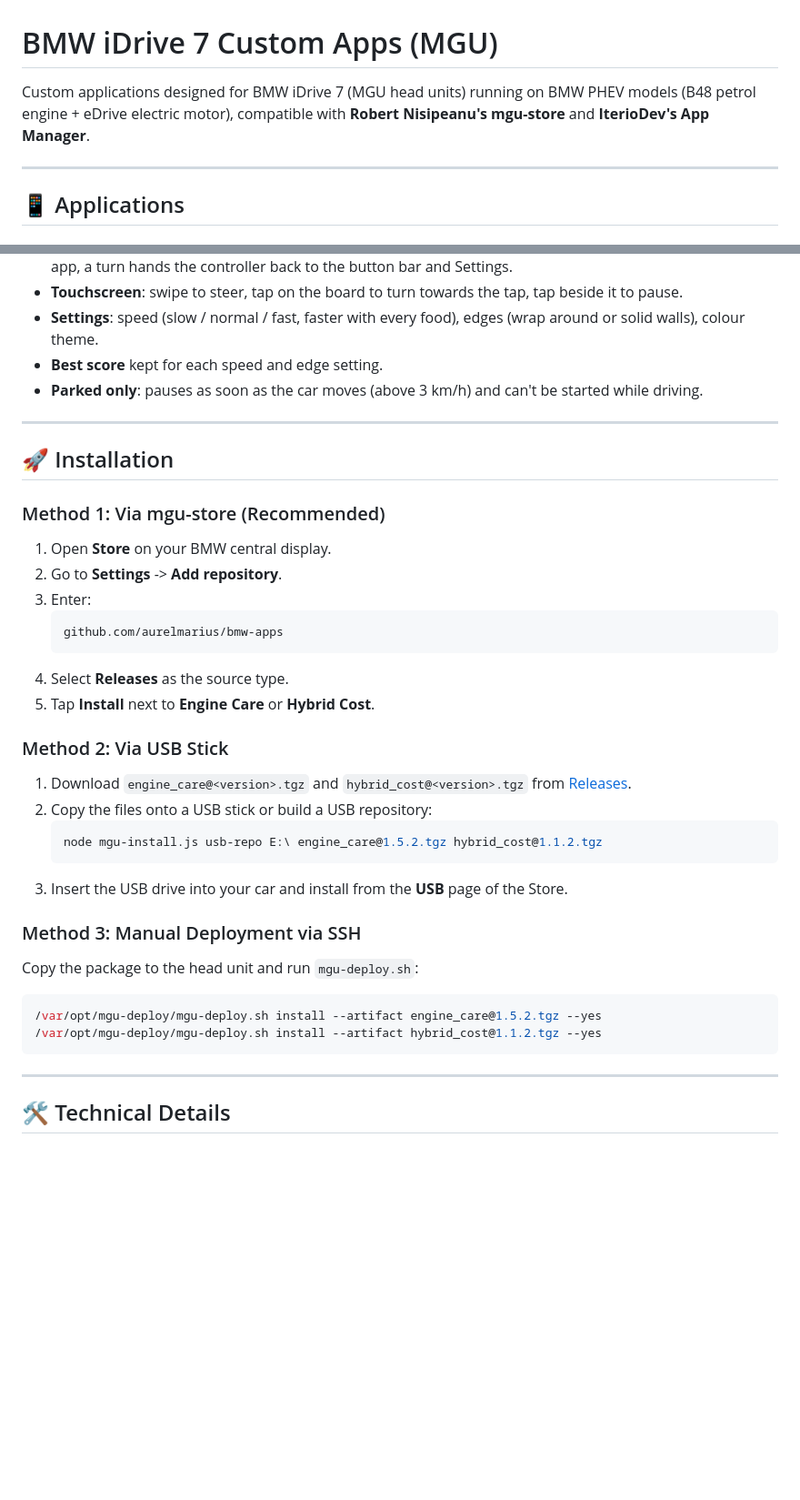
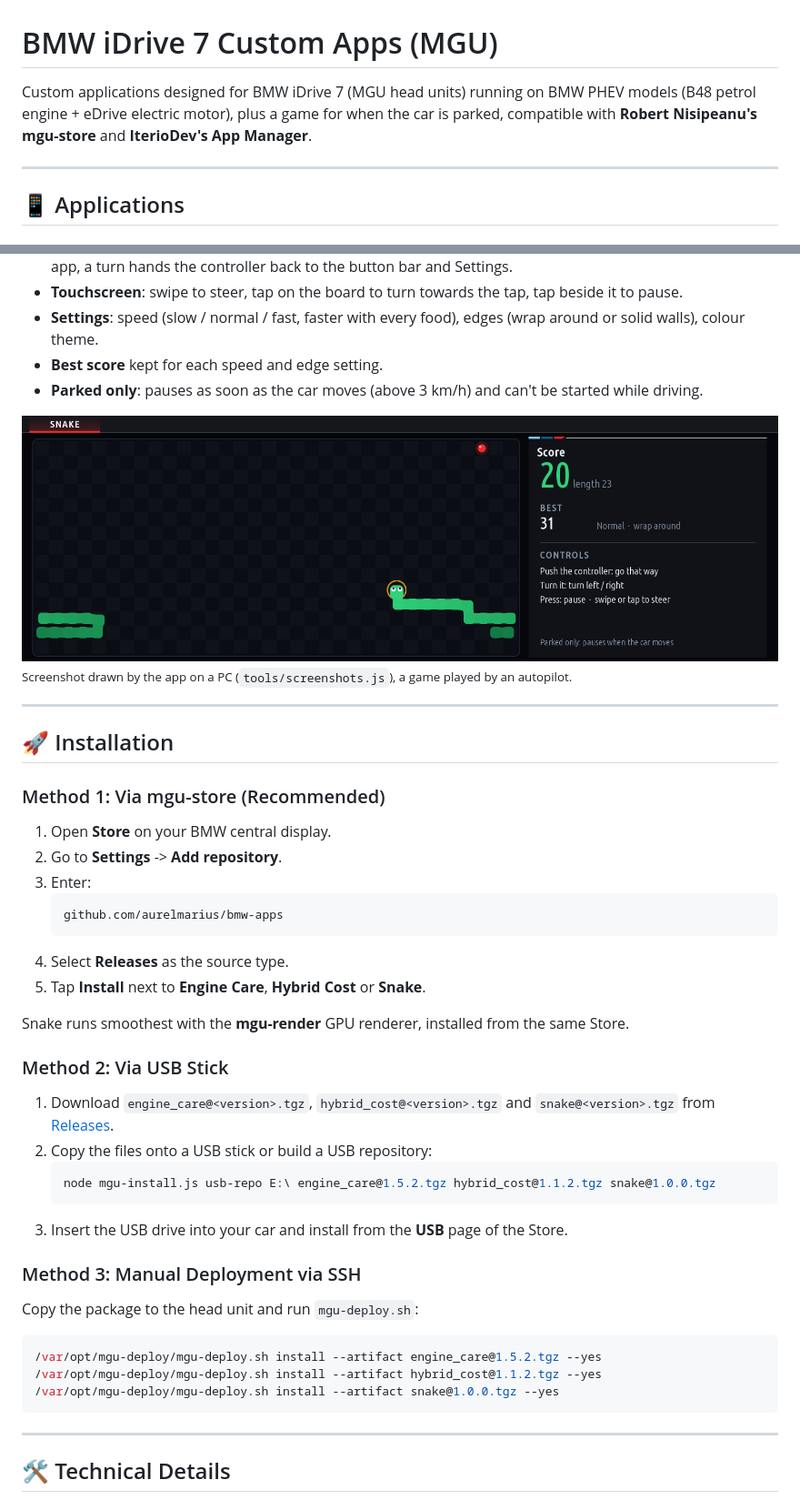
Before and after one commit to aurelmarius/bmw-apps, a Markdown page: README.md, 2 parts joined by grey strips. Shown at 91% size. Drawn GitHub-style; pictures changed too: docs/screenshots/snake-game.png (added); blank space fills up the shorter version.

Commit message:
docs: Snake in the README (install steps, screenshot)
tools/screenshots.js draws Snake too: a seeded game played by an autopilot.

Co-Authored-By: Claude Opus 5.5 <noreply@anthropic.com>

````diff
--- a/README.md
+++ b/README.md
@@ -1,6 +1,6 @@
 # BMW iDrive 7 Custom Apps (MGU)
 
-Custom applications designed for BMW iDrive 7 (MGU head units) running on BMW PHEV models (B48 petrol engine + eDrive electric motor), compatible with **Robert Nisipeanu's mgu-store** and **IterioDev's App Manager**.
+Custom applications designed for BMW iDrive 7 (MGU head units) running on BMW PHEV models (B48 petrol engine + eDrive electric motor), plus a game for when the car is parked, compatible with **Robert Nisipeanu's mgu-store** and **IterioDev's App Manager**.
 
 ---
 
@@ -54,6 +54,9 @@ Compare the financial and energy efficiency of electric vs petrol driving live o
 * **Best score** kept for each speed and edge setting.
 * **Parked only**: pauses as soon as the car moves (above 3 km/h) and can't be started while driving.
 
+![Snake - a game on the central display](docs/screenshots/snake-game.png)
+<sub>Screenshot drawn by the app on a PC (`tools/screenshots.js`), a game played by an autopilot.</sub>
+
 ---
 
 ## 🚀 Installation
@@ -66,13 +69,15 @@ Compare the financial and energy efficiency of electric vs petrol driving live o
    github.com/aurelmarius/bmw-apps
    ```
 4. Select **Releases** as the source type.
-5. Tap **Install** next to **Engine Care** or **Hybrid Cost**.
+5. Tap **Install** next to **Engine Care**, **Hybrid Cost** or **Snake**.
+
+Snake runs smoothest with the **mgu-render** GPU renderer, installed from the same Store.
 
 ### Method 2: Via USB Stick
-1. Download `engine_care@<version>.tgz` and `hybrid_cost@<version>.tgz` from [Releases](https://github.com/aurelmarius/bmw-apps/releases).
+1. Download `engine_care@<version>.tgz`, `hybrid_cost@<version>.tgz` and `snake@<version>.tgz` from [Releases](https://github.com/aurelmarius/bmw-apps/releases).
 2. Copy the files onto a USB stick or build a USB repository:
    ```powershell
-   node mgu-install.js usb-repo E:\ engine_care@1.5.2.tgz hybrid_cost@1.1.2.tgz
+   node mgu-install.js usb-repo E:\ engine_care@1.5.2.tgz hybrid_cost@1.1.2.tgz snake@1.0.0.tgz
    ```
 3. Insert the USB drive into your car and install from the **USB** page of the Store.
 
@@ -81,6 +86,7 @@ Copy the package to the head unit and run `mgu-deploy.sh`:
 ```bash
 /var/opt/mgu-deploy/mgu-deploy.sh install --artifact engine_care@1.5.2.tgz --yes
 /var/opt/mgu-deploy/mgu-deploy.sh install --artifact hybrid_cost@1.1.2.tgz --yes
+/var/opt/mgu-deploy/mgu-deploy.sh install --artifact snake@1.0.0.tgz --yes
 ```
 
 ---
````
Also changed, not shown: other parts of README.md (+1 -1 lines), 1 other file.
